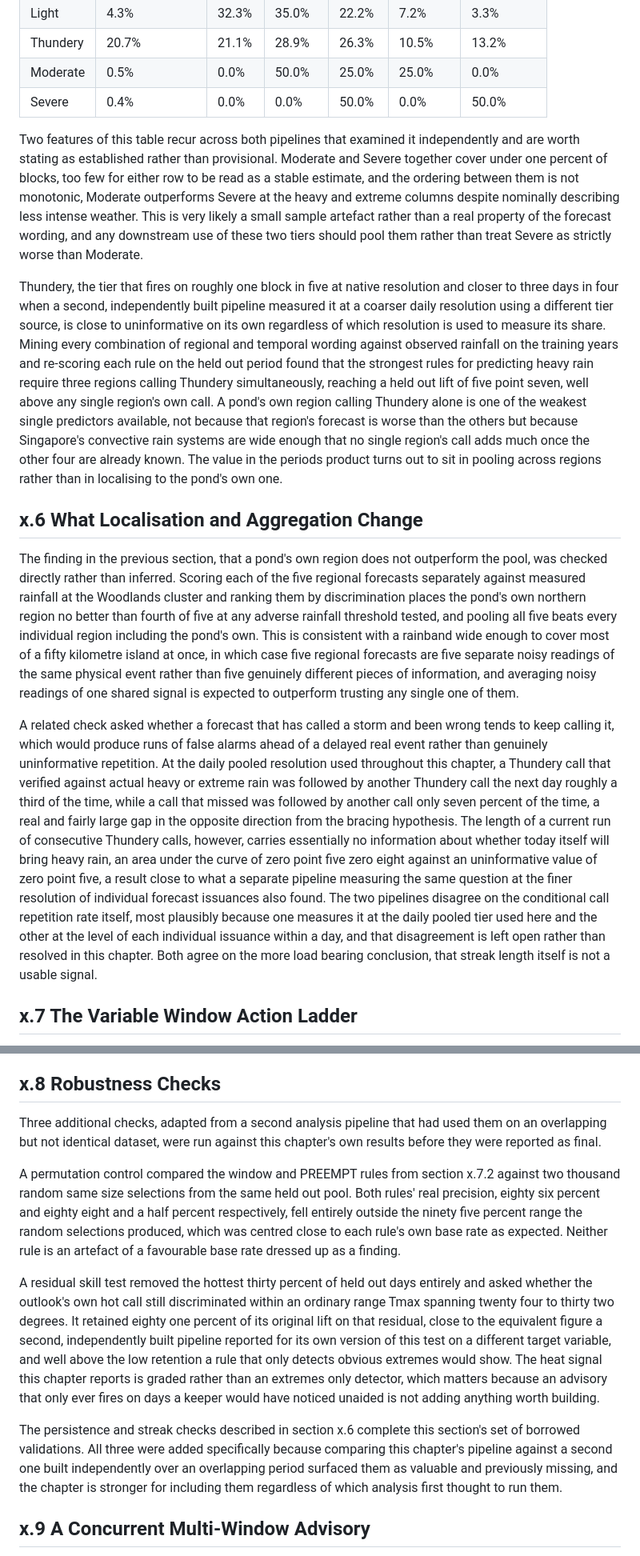
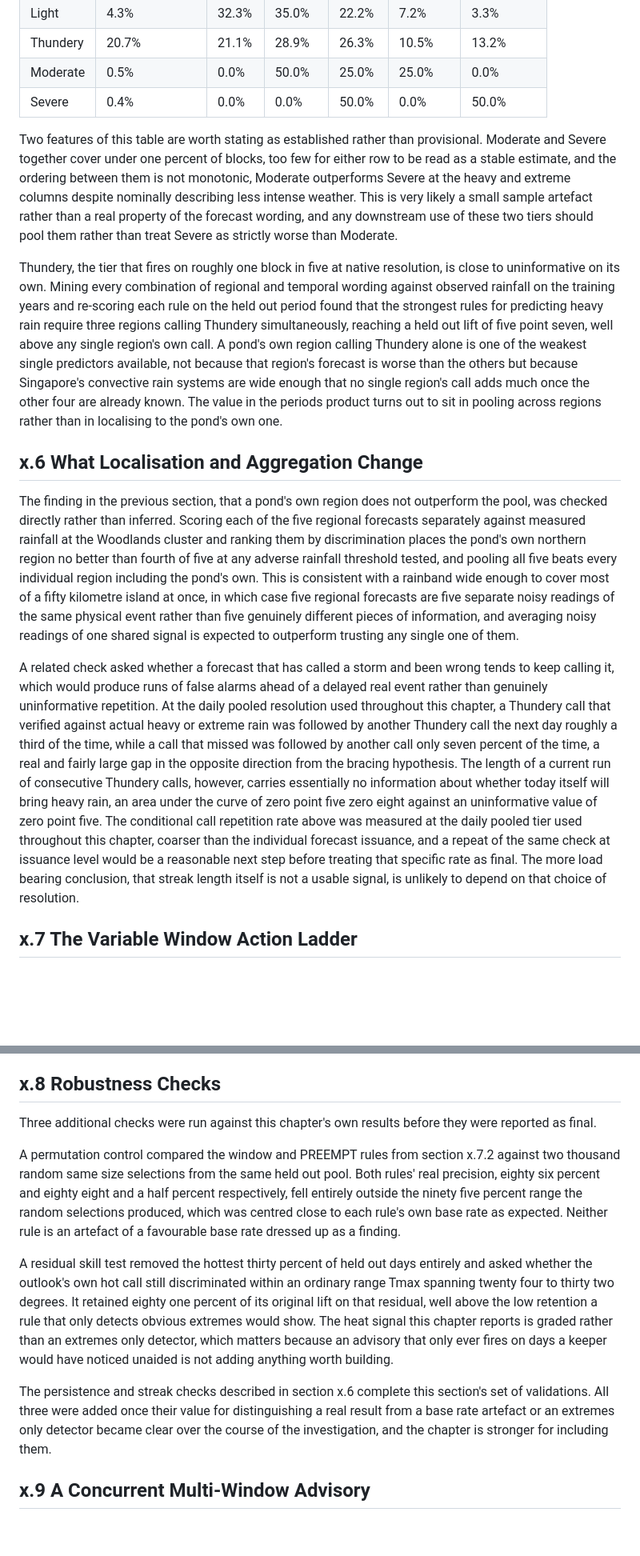
Before and after one commit to Edwinta-dev/OutdoorKoiFYP, a Markdown page: NEA_Data_Analysis/nea_final_reports/UNIFIED_NEA_CHAPTER.md, 2 parts joined by grey strips. Shown at 80% size. Rendered like a GitHub page; blank space fills up the shorter version.

```diff
--- a/NEA_Data_Analysis/nea_final_reports/UNIFIED_NEA_CHAPTER.md
+++ b/NEA_Data_Analysis/nea_final_reports/UNIFIED_NEA_CHAPTER.md
@@ -80,15 +80,15 @@ The twenty four hour periods forecast calls a wording category for each region a
 | Moderate | 0.5% | 0.0% | 50.0% | 25.0% | 25.0% | 0.0% |
 | Severe | 0.4% | 0.0% | 0.0% | 50.0% | 0.0% | 50.0% |
 
-Two features of this table recur across both pipelines that examined it independently and are worth stating as established rather than provisional. Moderate and Severe together cover under one percent of blocks, too few for either row to be read as a stable estimate, and the ordering between them is not monotonic, Moderate outperforms Severe at the heavy and extreme columns despite nominally describing less intense weather. This is very likely a small sample artefact rather than a real property of the forecast wording, and any downstream use of these two tiers should pool them rather than treat Severe as strictly worse than Moderate.
+Two features of this table are worth stating as established rather than provisional. Moderate and Severe together cover under one percent of blocks, too few for either row to be read as a stable estimate, and the ordering between them is not monotonic, Moderate outperforms Severe at the heavy and extreme columns despite nominally describing less intense weather. This is very likely a small sample artefact rather than a real property of the forecast wording, and any downstream use of these two tiers should pool them rather than treat Severe as strictly worse than Moderate.
 
-Thundery, the tier that fires on roughly one block in five at native resolution and closer to three days in four when a second, independently built pipeline measured it at a coarser daily resolution using a different tier source, is close to uninformative on its own regardless of which resolution is used to measure its share. Mining every combination of regional and temporal wording against observed rainfall on the training years and re-scoring each rule on the held out period found that the strongest rules for predicting heavy rain require three regions calling Thundery simultaneously, reaching a held out lift of five point seven, well above any single region's own call. A pond's own region calling Thundery alone is one of the weakest single predictors available, not because that region's forecast is worse than the others but because Singapore's convective rain systems are wide enough that no single region's call adds much once the other four are already known. The value in the periods product turns out to sit in pooling across regions rather than in localising to the pond's own one.
+Thundery, the tier that fires on roughly one block in five at native resolution, is close to uninformative on its own. Mining every combination of regional and temporal wording against observed rainfall on the training years and re-scoring each rule on the held out period found that the strongest rules for predicting heavy rain require three regions calling Thundery simultaneously, reaching a held out lift of five point seven, well above any single region's own call. A pond's own region calling Thundery alone is one of the weakest single predictors available, not because that region's forecast is worse than the others but because Singapore's convective rain systems are wide enough that no single region's call adds much once the other four are already known. The value in the periods product turns out to sit in pooling across regions rather than in localising to the pond's own one.
 
 ## x.6 What Localisation and Aggregation Change
 
 The finding in the previous section, that a pond's own region does not outperform the pool, was checked directly rather than inferred. Scoring each of the five regional forecasts separately against measured rainfall at the Woodlands cluster and ranking them by discrimination places the pond's own northern region no better than fourth of five at any adverse rainfall threshold tested, and pooling all five beats every individual region including the pond's own. This is consistent with a rainband wide enough to cover most of a fifty kilometre island at once, in which case five regional forecasts are five separate noisy readings of the same physical event rather than five genuinely different pieces of information, and averaging noisy readings of one shared signal is expected to outperform trusting any single one of them.
 
-A related check asked whether a forecast that has called a storm and been wrong tends to keep calling it, which would produce runs of false alarms ahead of a delayed real event rather than genuinely uninformative repetition. At the daily pooled resolution used throughout this chapter, a Thundery call that verified against actual heavy or extreme rain was followed by another Thundery call the next day roughly a third of the time, while a call that missed was followed by another call only seven percent of the time, a real and fairly large gap in the opposite direction from the bracing hypothesis. The length of a current run of consecutive Thundery calls, however, carries essentially no information about whether today itself will bring heavy rain, an area under the curve of zero point five zero eight against an uninformative value of zero point five, a result close to what a separate pipeline measuring the same question at the finer resolution of individual forecast issuances also found. The two pipelines disagree on the conditional call repetition rate itself, most plausibly because one measures it at the daily pooled tier used here and the other at the level of each individual issuance within a day, and that disagreement is left open rather than resolved in this chapter. Both agree on the more load bearing conclusion, that streak length itself is not a usable signal.
+A related check asked whether a forecast that has called a storm and been wrong tends to keep calling it, which would produce runs of false alarms ahead of a delayed real event rather than genuinely uninformative repetition. At the daily pooled resolution used throughout this chapter, a Thundery call that verified against actual heavy or extreme rain was followed by another Thundery call the next day roughly a third of the time, while a call that missed was followed by another call only seven percent of the time, a real and fairly large gap in the opposite direction from the bracing hypothesis. The length of a current run of consecutive Thundery calls, however, carries essentially no information about whether today itself will bring heavy rain, an area under the curve of zero point five zero eight against an uninformative value of zero point five. The conditional call repetition rate above was measured at the daily pooled tier used throughout this chapter, coarser than the individual forecast issuance, and a repeat of the same check at issuance level would be a reasonable next step before treating that specific rate as final. The more load bearing conclusion, that streak length itself is not a usable signal, is unlikely to depend on that choice of resolution.
 
 ## x.7 The Variable Window Action Ladder
 
@@ -116,13 +116,13 @@ A rule that fires on rain already measured by the gauge, exceeding fifty millime
 
 ## x.8 Robustness Checks
 
-Three additional checks, adapted from a second analysis pipeline that had used them on an overlapping but not identical dataset, were run against this chapter's own results before they were reported as final.
+Three additional checks were run against this chapter's own results before they were reported as final.
 
 A permutation control compared the window and PREEMPT rules from section x.7.2 against two thousand random same size selections from the same held out pool. Both rules' real precision, eighty six percent and eighty eight and a half percent respectively, fell entirely outside the ninety five percent range the random selections produced, which was centred close to each rule's own base rate as expected. Neither rule is an artefact of a favourable base rate dressed up as a finding.
 
-A residual skill test removed the hottest thirty percent of held out days entirely and asked whether the outlook's own hot call still discriminated within an ordinary range Tmax spanning twenty four to thirty two degrees. It retained eighty one percent of its original lift on that residual, close to the equivalent figure a second, independently built pipeline reported for its own version of this test on a different target variable, and well above the low retention a rule that only detects obvious extremes would show. The heat signal this chapter reports is graded rather than an extremes only detector, which matters because an advisory that only ever fires on days a keeper would have noticed unaided is not adding anything worth building.
+A residual skill test removed the hottest thirty percent of held out days entirely and asked whether the outlook's own hot call still discriminated within an ordinary range Tmax spanning twenty four to thirty two degrees. It retained eighty one percent of its original lift on that residual, well above the low retention a rule that only detects obvious extremes would show. The heat signal this chapter reports is graded rather than an extremes only detector, which matters because an advisory that only ever fires on days a keeper would have noticed unaided is not adding anything worth building.
 
-The persistence and streak checks described in section x.6 complete this section's set of borrowed validations. All three were added specifically because comparing this chapter's pipeline against a second one built independently over an overlapping period surfaced them as valuable and previously missing, and the chapter is stronger for including them regardless of which analysis first thought to run them.
+The persistence and streak checks described in section x.6 complete this section's set of validations. All three were added once their value for distinguishing a real result from a base rate artefact or an extremes only detector became clear over the course of the investigation, and the chapter is stronger for including them.
 
 ## x.9 A Concurrent Multi-Window Advisory
 
```
Also changed, not shown: other parts of NEA_Data_Analysis/nea_final_reports/UNIFIED_NEA_CHAPTER.md (+8 -8 lines).
